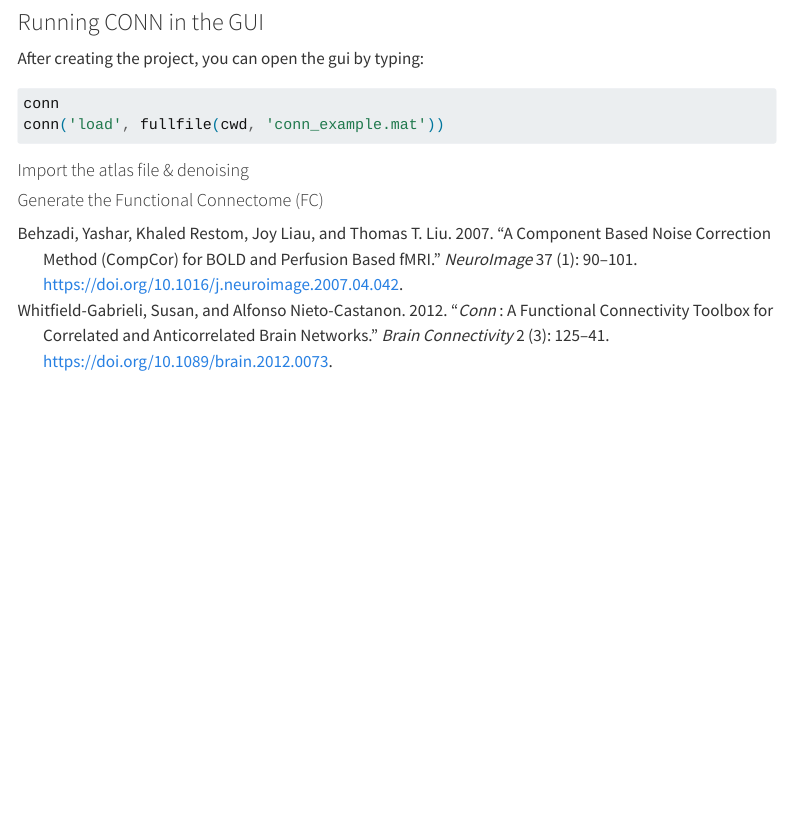
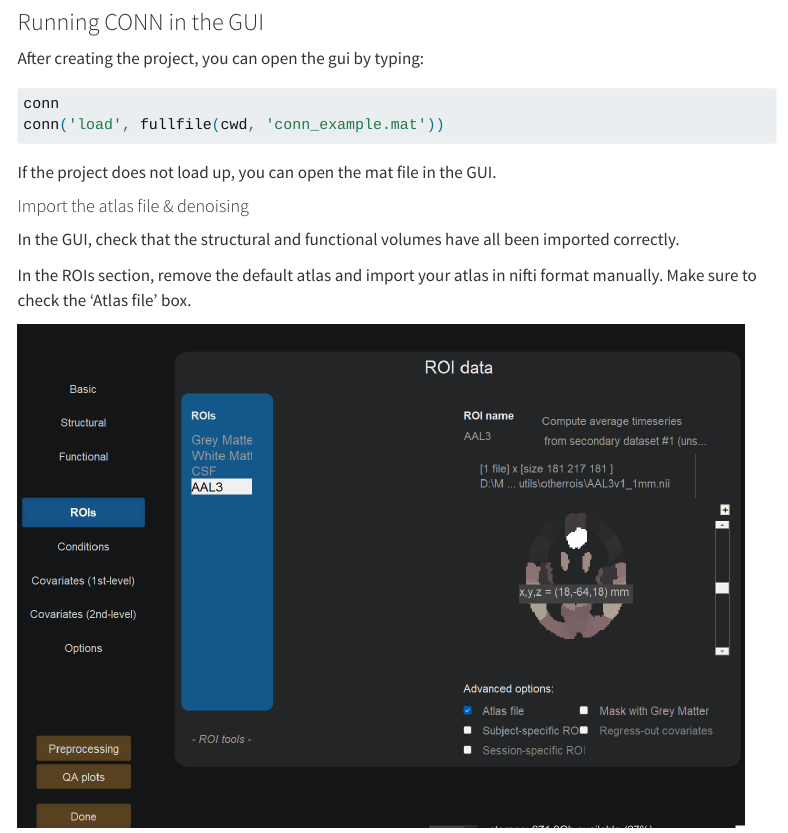
Before and after one commit to ClementGuichet/clementguichet.github.io, a Quarto document (content/guide/rs-fMRI/conn.qmd): the page in a window 1100 px wide, from 1770 px down. Rendered offline with R 4.5, knitr and Pandoc in place of Quarto, with nearby package versions; menus at the side of the page are left out; long lines of code are wrapped.

Commit message:
Build site for gh-pages

````diff
--- a/content/guide/rs-fMRI/conn.qmd
+++ b/content/guide/rs-fMRI/conn.qmd
@@ -84,6 +84,16 @@ conn
 conn('load', fullfile(cwd, 'conn_example.mat'))
 ```
 
+If the project does not load up, you can open the mat file in the GUI.
+
 #### Import the atlas file & denoising
 
+In the GUI, check that the structural and functional volumes have all been imported correctly.
+
+::: {.profile-header layout="[21,79]"}
+In the ROIs section, remove the default atlas and import your atlas in nifti format manually. Make sure to check the 'Atlas file' box.
+
+![](/images/conn/atlas.png){width="723"}
+:::
+
 #### Generate the Functional Connectome (FC)
````
Also changed, not shown: index.qmd (+2 -0 lines), docs/search.json, images/conn/analyses.png (added), images/conn/atlas.png (added), images/conn/denoising.png (added), images/conn/options.png (added), images/conn/output.png (added), 3 other files.
